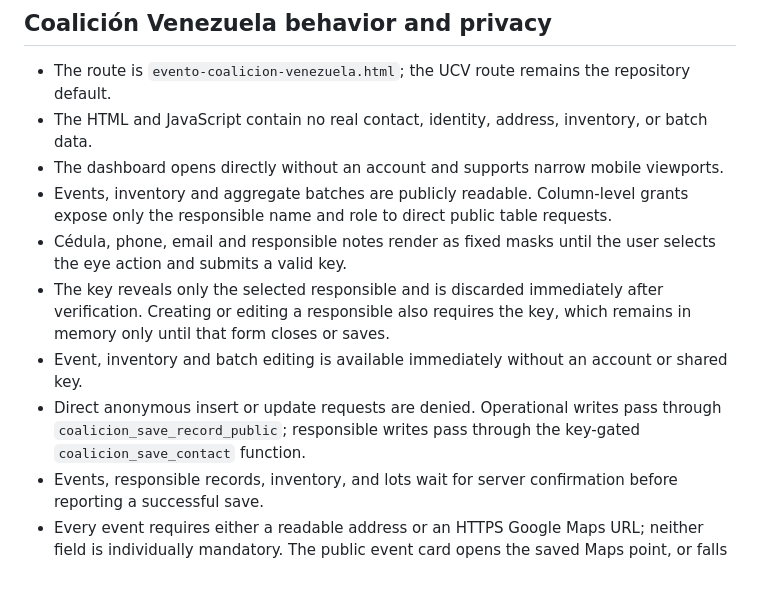
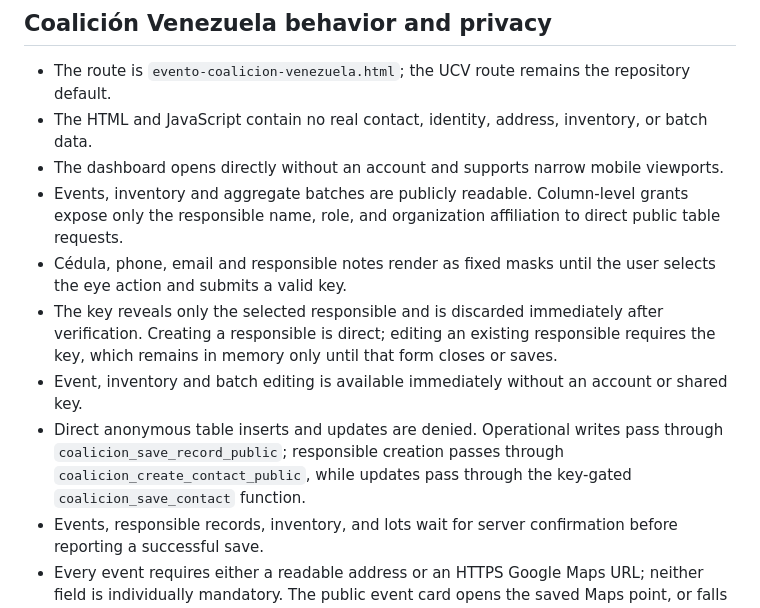
Before and after one commit to Proyectosccs/Dashboard-Gestion-y-Seguimiento, a Markdown page: UX-CONTRACT.md, the part around the change. Rendered like a GitHub page; blank space fills up the shorter version.

Commit message:
Update UX-CONTRACT.md for responsible affiliations

```diff
--- a/UX-CONTRACT.md
+++ b/UX-CONTRACT.md
@@ -52,11 +52,11 @@ The two surfaces share visual tokens and link to one another, but never share ev
 - The route is `evento-coalicion-venezuela.html`; the UCV route remains the repository default.
 - The HTML and JavaScript contain no real contact, identity, address, inventory, or batch data.
 - The dashboard opens directly without an account and supports narrow mobile viewports.
-- Events, inventory and aggregate batches are publicly readable. Column-level grants expose only the responsible name and role to direct public table requests.
+- Events, inventory and aggregate batches are publicly readable. Column-level grants expose only the responsible name, role, and organization affiliation to direct public table requests.
 - Cédula, phone, email and responsible notes render as fixed masks until the user selects the eye action and submits a valid key.
-- The key reveals only the selected responsible and is discarded immediately after verification. Creating or editing a responsible also requires the key, which remains in memory only until that form closes or saves.
+- The key reveals only the selected responsible and is discarded immediately after verification. Creating a responsible is direct; editing an existing responsible requires the key, which remains in memory only until that form closes or saves.
 - Event, inventory and batch editing is available immediately without an account or shared key.
-- Direct anonymous insert or update requests are denied. Operational writes pass through `coalicion_save_record_public`; responsible writes pass through the key-gated `coalicion_save_contact` function.
+- Direct anonymous table inserts and updates are denied. Operational writes pass through `coalicion_save_record_public`; responsible creation passes through `coalicion_create_contact_public`, while updates pass through the key-gated `coalicion_save_contact` function.
 - Events, responsible records, inventory, and lots wait for server confirmation before reporting a successful save.
 - Every event requires either a readable address or an HTTPS Google Maps URL; neither field is individually mandatory. The public event card opens the saved Maps point, or falls back to a Google Maps search using the address.
 - Failed saves keep the form and entered values available for correction or retry.
```
